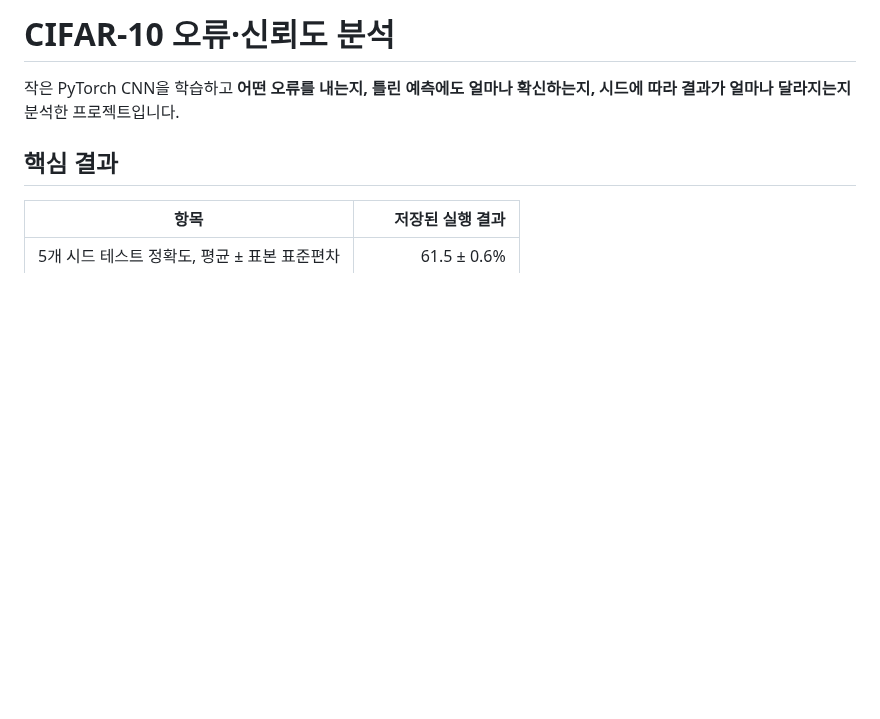
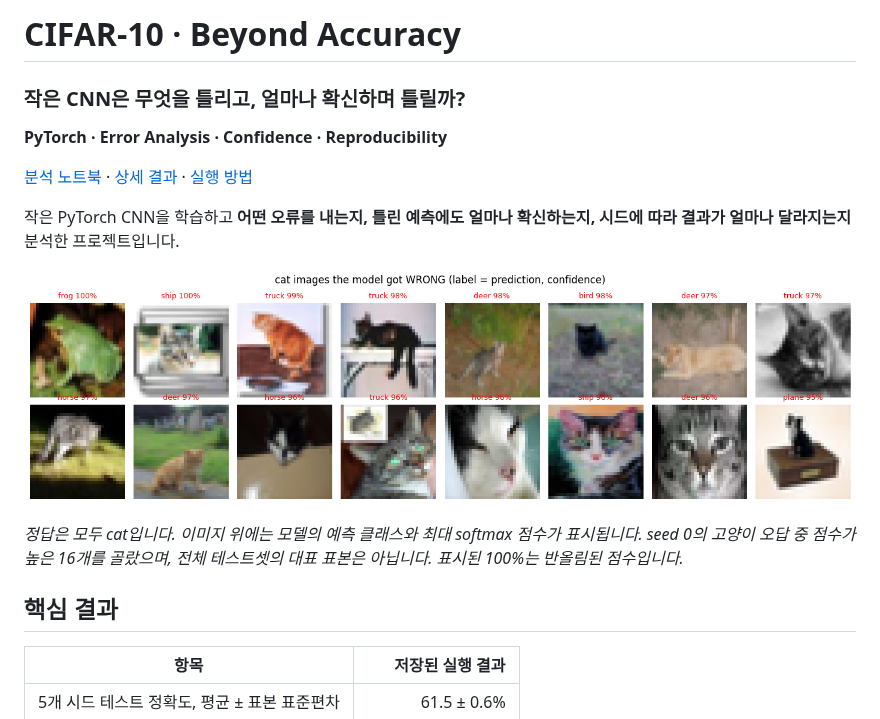
Before and after one commit to DoubleDeep-ai/cifar10-error-analysis, a Markdown page: README.md, the part around one of its changes. GitHub-like rendering; pictures changed too: assets/confident-errors.png (added); blank space fills up the shorter version.

```diff
--- a/README.md
+++ b/README.md
@@ -1,6 +1,16 @@
-# CIFAR-10 오류·신뢰도 분석
+# CIFAR-10 · Beyond Accuracy
+
+### 작은 CNN은 무엇을 틀리고, 얼마나 확신하며 틀릴까?
+
+**PyTorch · Error Analysis · Confidence · Reproducibility**
+
+[분석 노트북](cifar10_error_analysis.ipynb) · [상세 결과](results/summary.md) · [실행 방법](#실행-방법)
 
 작은 PyTorch CNN을 학습하고 **어떤 오류를 내는지, 틀린 예측에도 얼마나 확신하는지, 시드에 따라 결과가 얼마나 달라지는지** 분석한 프로젝트입니다.
+
+![높은 신뢰도로 틀린 고양이 이미지 16개](assets/confident-errors.png)
+
+*정답은 모두 cat입니다. 이미지 위에는 모델의 예측 클래스와 최대 softmax 점수가 표시됩니다. seed 0의 고양이 오답 중 점수가 높은 16개를 골랐으며, 전체 테스트셋의 대표 표본은 아닙니다. 표시된 100%는 반올림된 점수입니다.*
 
 ## 핵심 결과
 
```
Also changed, not shown: other parts of README.md (+21 -0 lines), assets/confusion-matrix.png (added), assets/seed-variability.png (added).
